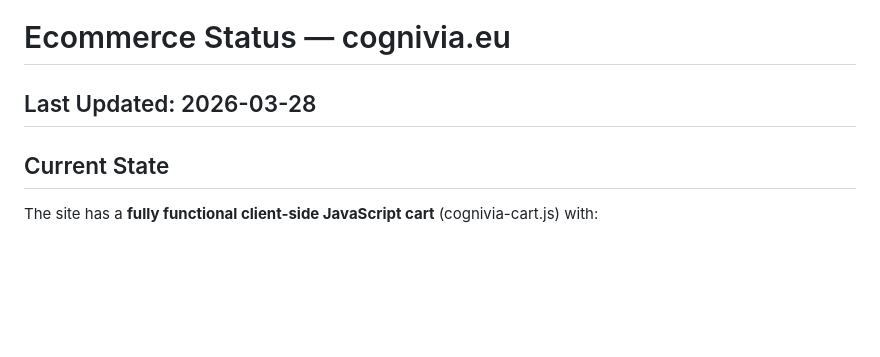
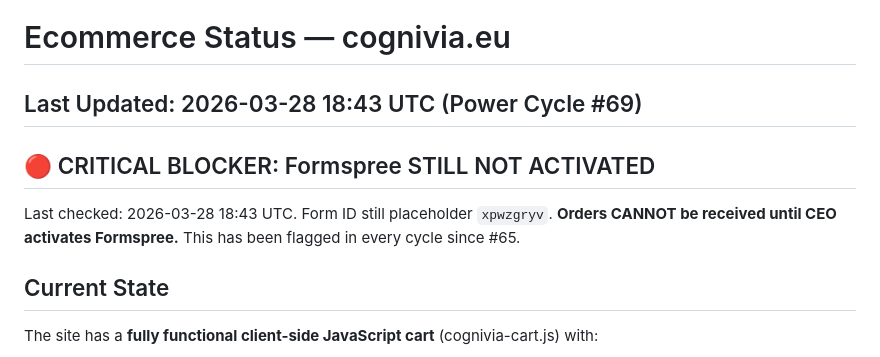
Before and after one commit to gitc0indonor/website, a Markdown page: ecommerce_status.md, the part around the change. GitHub-like rendering; blank space fills up the shorter version.

```diff
--- a/ecommerce_status.md
+++ b/ecommerce_status.md
@@ -1,5 +1,9 @@
 # Ecommerce Status — cognivia.eu
-## Last Updated: 2026-03-28
+## Last Updated: 2026-03-28 18:43 UTC (Power Cycle #69)
+
+## 🔴 CRITICAL BLOCKER: Formspree STILL NOT ACTIVATED
+Last checked: 2026-03-28 18:43 UTC. Form ID still placeholder `xpwzgryv`.
+**Orders CANNOT be received until CEO activates Formspree.** This has been flagged in every cycle since #65.
 
 ## Current State
 The site has a **fully functional client-side JavaScript cart** (cognivia-cart.js) with:
```
Also changed, not shown: improvement_queue.md (+8 -0 lines).
